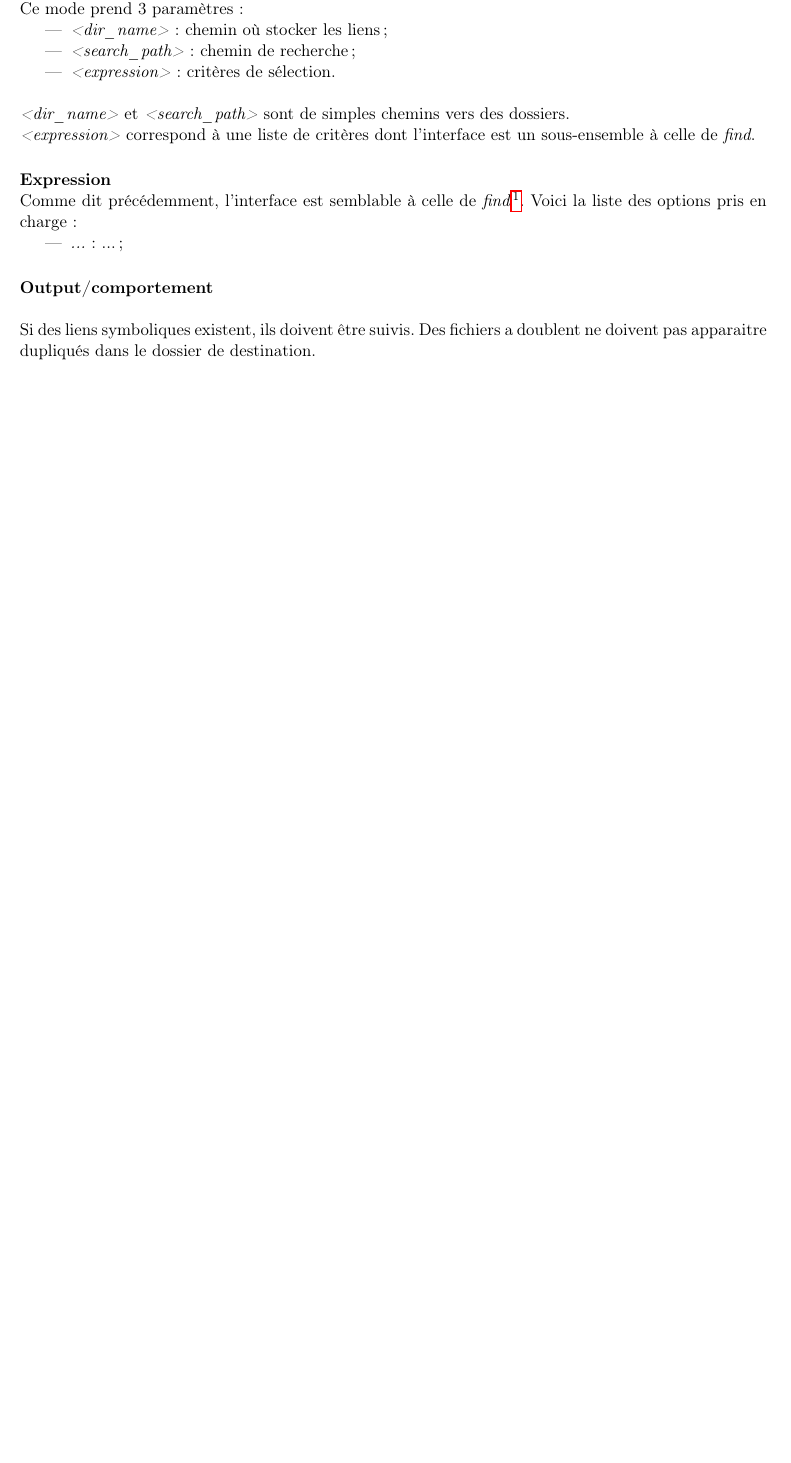
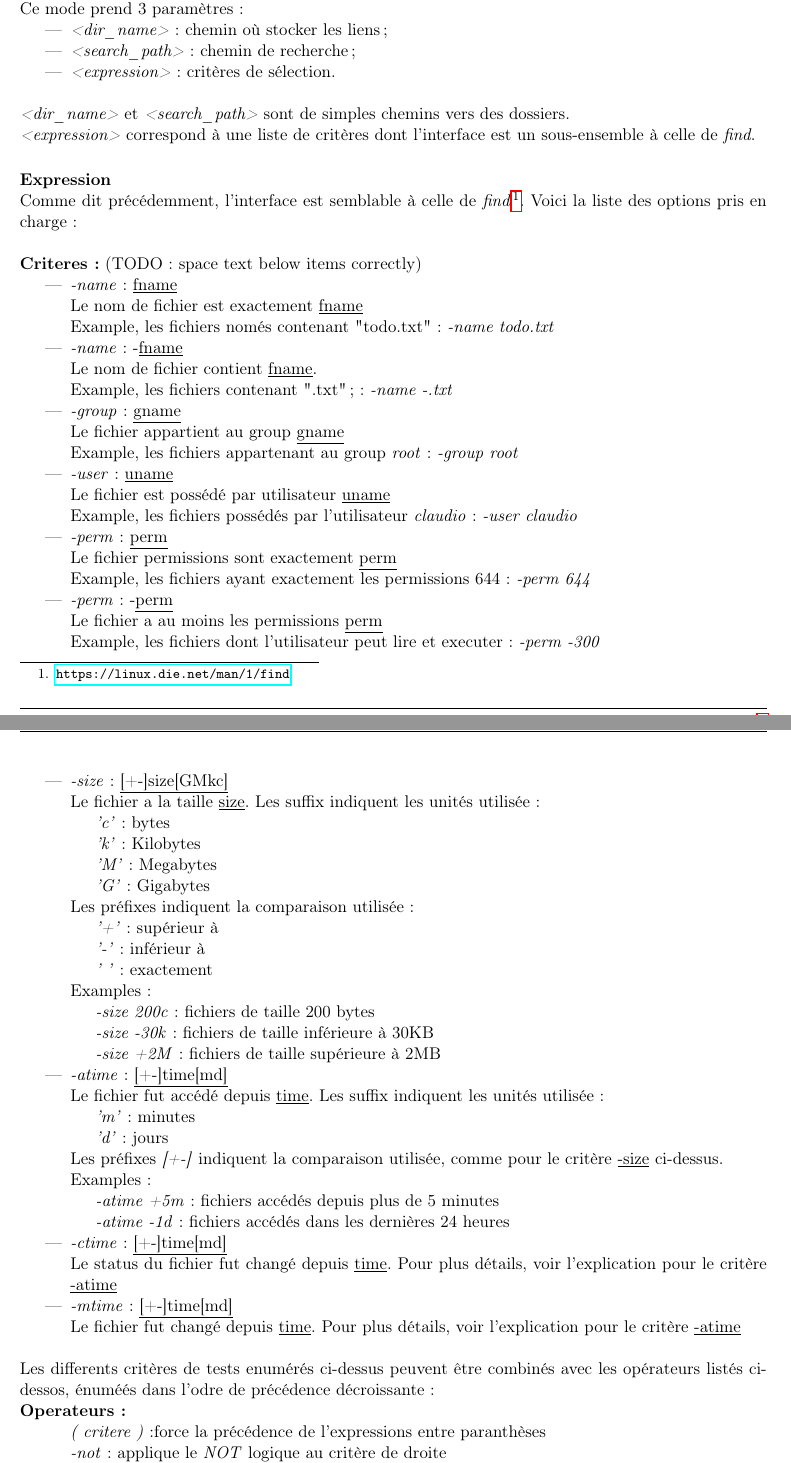
Before and after one commit to claudiosousa/hepia-projects-smart-folder, a LaTeX document (report/report.tex): part of page 2 of 5 before the commit and two parts of pages 2 and 3 of 6 after it, the two joined at a grey line, cut so that both start at the same text, the shorter picture padded with empty space. Compiled offline with pdfLaTeX.

Commit message:
Expressions documented

```diff
--- a/report/report.tex
+++ b/report/report.tex
@@ -92,15 +92,82 @@ Ce mode prend 3 paramètres:
 
 \paragraphnl{Expression}
 Comme dit précédemment, l'interface est semblable à celle de \textit{find}\footnote{\url{https://linux.die.net/man/1/find}}.
-Voici la liste des options pris en charge:
+Voici la liste des options pris en charge:\\
 
+
+\textbf{Criteres:} (TODO: space text below items correctly)
 \begin{itemize}
-    \item \textit{...}: ...;
+	\renewcommand\labelitemii{}
+    \item \textit{-name}: \underline{fname}\\
+	   	Le nom de fichier est exactement \underline{fname}\\
+	   	Example, les fichiers només contenant "todo.txt": \textit{-name todo.txt}
+    \item \textit{-name}: -\underline{fname} \\
+    Le nom de fichier contient \underline{fname}.\\
+    Example, les fichiers contenant ".txt";:
+    \textit{-name -.txt}
+	\item \textit{-group}: \underline{gname}\\
+	   	Le fichier appartient au group \underline{gname}\\
+	   	Example, les fichiers appartenant au group \textit{root}: \textit{-group root}
+	\item \textit{-user}: \underline{uname}\\
+		Le fichier est possédé par utilisateur \underline{uname} \\
+	   	Example, les fichiers possédés par l'utilisateur \textit{claudio}: \textit{-user claudio}
+	\item \textit{-perm}: \underline{perm}\\
+		Le fichier permissions sont exactement \underline{perm}\\
+		Example, les fichiers ayant exactement les permissions 644: \textit{-perm 644}
+	\item \textit{-perm}: -\underline{perm}\\
+		Le fichier a au moins les permissions \underline{perm}\\
+		Example, les fichiers dont l'utilisateur peut lire et executer: \textit{-perm -300}
+	\item \textit{-size}: \underline{[+-]size[GMkc]}\\
+		Le fichier a la taille \underline{size}.
+		Les suffix indiquent les unités utilisée:
+		\begin{itemize}
+			\item \textit{'c'}: bytes
+			\item \textit{'k'}: Kilobytes
+			\item \textit{'M'}: Megabytes
+			\item \textit{'G'}: Gigabytes
+		\end{itemize}
+		Les préfixes indiquent la comparaison utilisée:
+		\begin{itemize}
+			\item \textit{'+'}: supérieur à
+			\item \textit{'-'}: inférieur à
+			\item \textit{' '}: exactement
+		\end{itemize}
+		Examples:
+		\begin{itemize}
+			\item \textit{-size 200c}: fichiers de taille 200 bytes
+			\item \textit{-size -30k}: fichiers de taille inférieure à 30KB
+			\item \textit{-size +2M}: fichiers de taille supérieure à 2MB
+		\end{itemize}
+	\item \textit{-atime}: \underline{[+-]time[md]}\\
+	Le fichier fut accédé depuis \underline{time}.
+	Les suffix indiquent les unités utilisée:
+	\begin{itemize}
+		\item \textit{'m'}: minutes
+		\item \textit{'d'}: jours
+	\end{itemize}
+	Les préfixes \textit{[+-]} indiquent la comparaison utilisée, comme pour le critère \underline{-size} ci-dessus.\\
+	Examples:
+	\begin{itemize}
+		\item \textit{-atime +5m}: fichiers accédés depuis plus de 5 minutes
+		\item \textit{-atime -1d}: fichiers accédés dans les dernières 24 heures
+	\end{itemize}
+	\item \textit{-ctime}: \underline{[+-]time[md]}\\
+	Le status du fichier fut changé depuis \underline{time}. Pour plus détails, voir l'explication pour le critère \underline{-atime}
+	\item \textit{-mtime}: \underline{[+-]time[md]}\\
+		Le fichier fut changé depuis \underline{time}. Pour plus détails, voir l'explication pour le critère \underline{-atime}\\
 \end{itemize}
 
-\paragraphnl{Output/comportement}
 
-Si des liens symboliques existent, ils doivent être suivis. Des fichiers a doublent ne doivent pas apparaitre dupliqués dans le dossier de destination.
+Les differents critères de tests enumérés ci-dessus peuvent être combinés avec les opérateurs listés ci-dessos, énuméés dans l'odre de précédence décroissante:\\
+\textbf{Operateurs:}
+\begin{itemize}
+	\renewcommand\labelitemi{}
+	\item \textit{( critere )}:force la précédence de l'expressions entre paranthèses
+	\item \textit{-not}: applique le \textit{NOT} logique  au critère de droite
+	\item \textit{-and}: applique le \textit{AND} logique entre le critères à gauche et à droite de l'operateur.
+	\item \textit{-or}: applique le \textit{OR} logique  entre les critères à gauche et à droite de l'operateur.
+\end{itemize}
+
 
 \subsubsection{Mode stop}
 Le deuxième est le mode \textit{stop}.
```
Also changed, not shown: report/report.pdf, report/report.tex (1 more changed lines), 1 other file.
